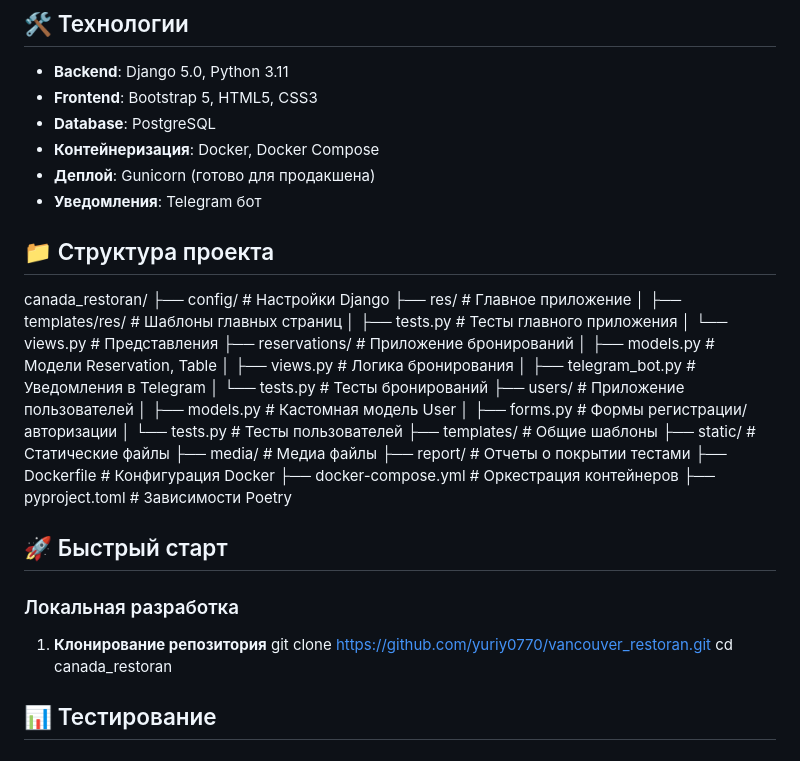
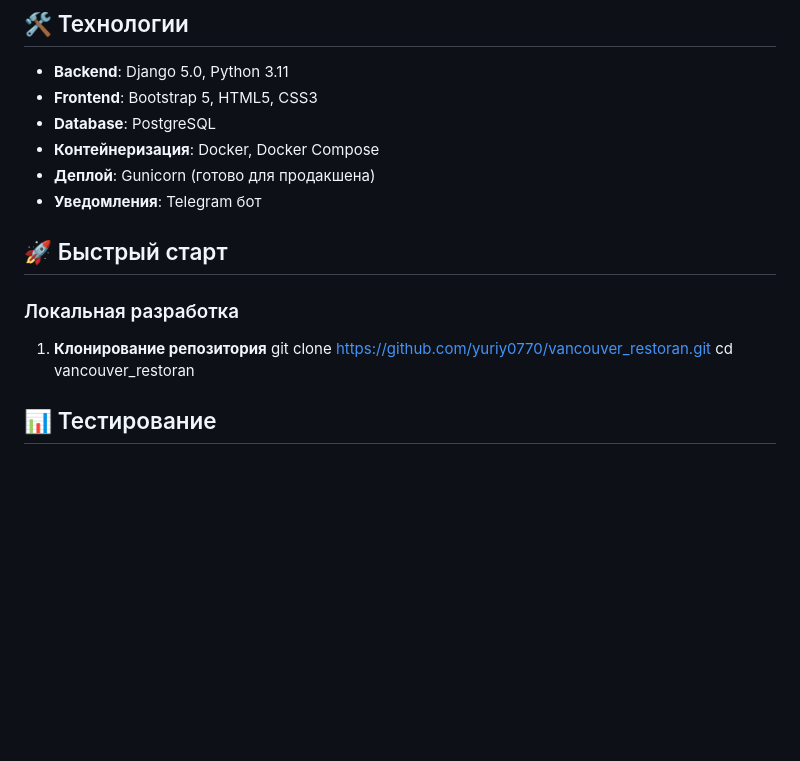
Before and after one commit to yuriy0770/vancouver_restoran, a Markdown page: README.md, the part around the change. GitHub-like rendering; blank space fills up the shorter version.

```diff
--- a/README.md
+++ b/README.md
@@ -26,29 +26,7 @@
 - **Деплой**: Gunicorn (готово для продакшена)
 - **Уведомления**: Telegram бот
 
-## 📁 Структура проекта
-canada_restoran/
-├── config/ # Настройки Django
-├── res/ # Главное приложение
-│ ├── templates/res/ # Шаблоны главных страниц
-│ ├── tests.py # Тесты главного приложения
-│ └── views.py # Представления
-├── reservations/ # Приложение бронирований
-│ ├── models.py # Модели Reservation, Table
-│ ├── views.py # Логика бронирования
-│ ├── telegram_bot.py # Уведомления в Telegram
-│ └── tests.py # Тесты бронирований
-├── users/ # Приложение пользователей
-│ ├── models.py # Кастомная модель User
-│ ├── forms.py # Формы регистрации/авторизации
-│ └── tests.py # Тесты пользователей
-├── templates/ # Общие шаблоны
-├── static/ # Статические файлы
-├── media/ # Медиа файлы
-├── report/ # Отчеты о покрытии тестами
-├── Dockerfile # Конфигурация Docker
-├── docker-compose.yml # Оркестрация контейнеров
-├── pyproject.toml # Зависимости Poetry
+
 
 ## 🚀 Быстрый старт
 
@@ -56,7 +34,7 @@ canada_restoran/
 
 1. **Клонирование репозитория**
 git clone https://github.com/yuriy0770/vancouver_restoran.git
-cd canada_restoran
+cd vancouver_restoran
 
 ## 📊 Тестирование
 # Все тесты
```
